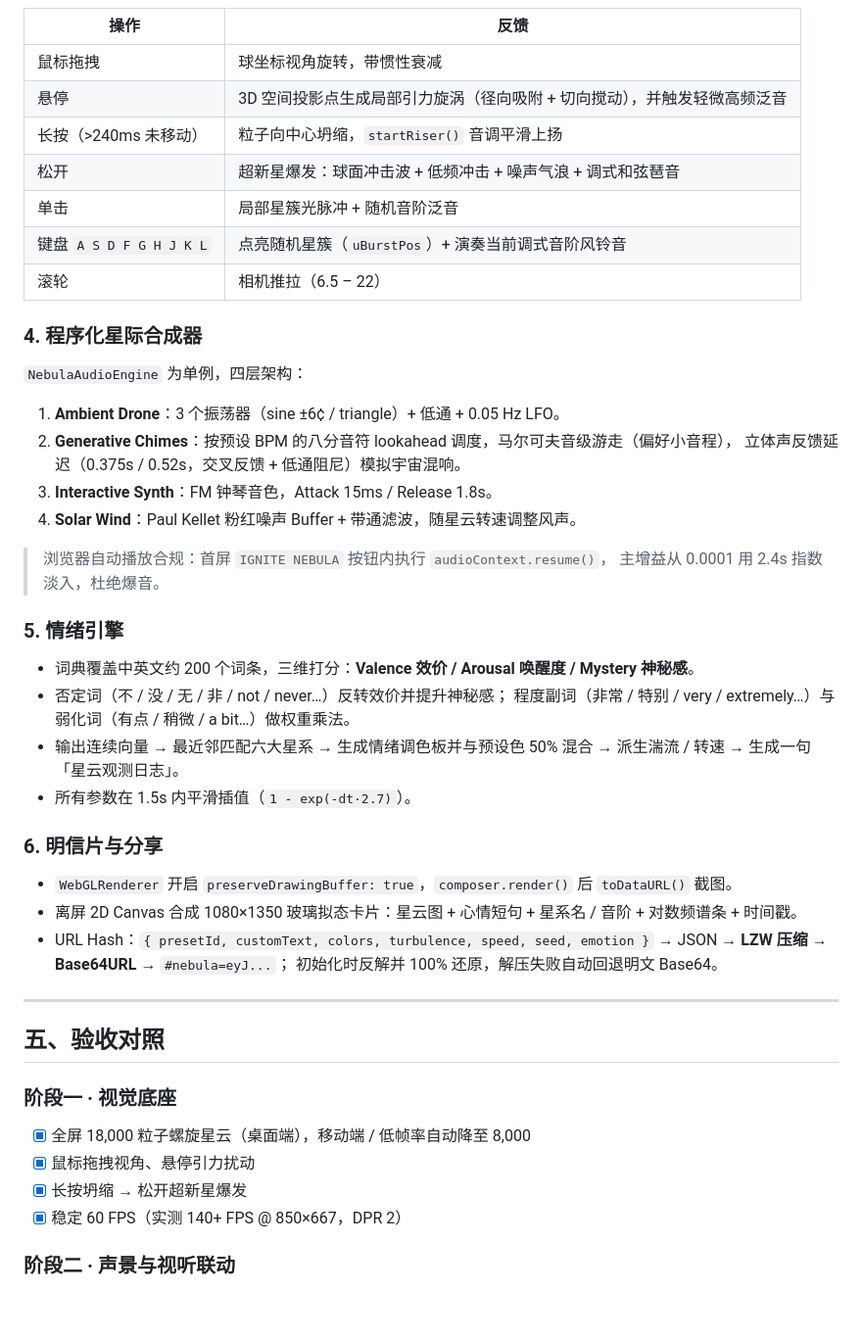
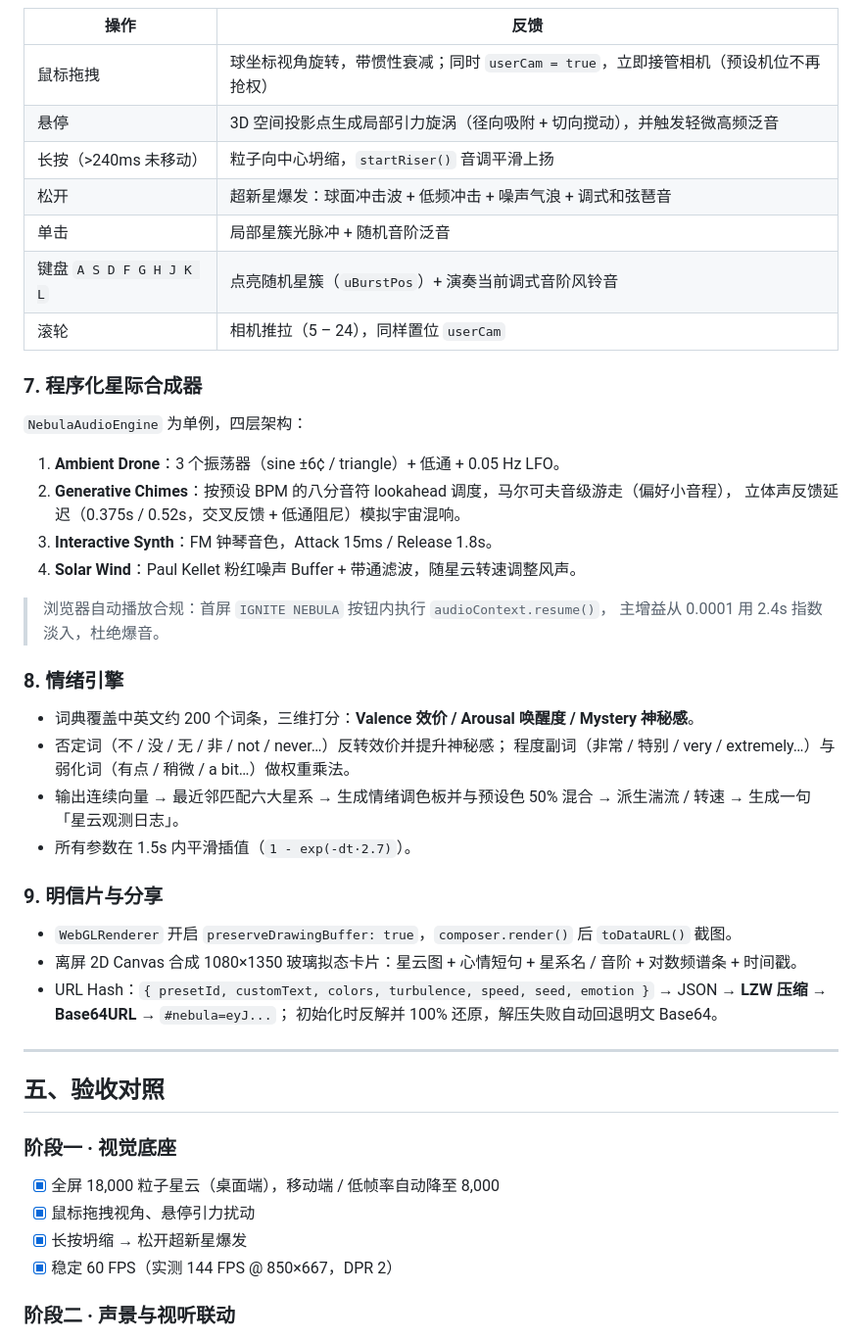
Before and after one commit to endenehugo/fronted, a Markdown page: nebula-soundscape-lab/README.md, the part around one of its changes. Shown at 98% size. GitHub-like rendering; blank space fills up the shorter version.

```diff
--- a/nebula-soundscape-lab/README.md
+++ b/nebula-soundscape-lab/README.md
@@ -87,15 +125,15 @@ src/
 
 | 操作 | 反馈 |
 | --- | --- |
-| 鼠标拖拽 | 球坐标视角旋转，带惯性衰减 |
+| 鼠标拖拽 | 球坐标视角旋转，带惯性衰减；同时 `userCam = true`，立即接管相机（预设机位不再抢权） |
 | 悬停 | 3D 空间投影点生成局部引力旋涡（径向吸附 + 切向搅动），并触发轻微高频泛音 |
 | 长按（>240ms 未移动） | 粒子向中心坍缩，`startRiser()` 音调平滑上扬 |
 | 松开 | 超新星爆发：球面冲击波 + 低频冲击 + 噪声气浪 + 调式和弦琶音 |
 | 单击 | 局部星簇光脉冲 + 随机音阶泛音 |
 | 键盘 `A S D F G H J K L` | 点亮随机星簇（`uBurstPos`）+ 演奏当前调式音阶风铃音 |
-| 滚轮 | 相机推拉（6.5 – 22） |
+| 滚轮 | 相机推拉（5 – 24），同样置位 `userCam` |
 
-### 4. 程序化星际合成器
+### 7. 程序化星际合成器
 
 `NebulaAudioEngine` 为单例，四层架构：
 
@@ -108,7 +146,7 @@ src/
 > 浏览器自动播放合规：首屏 `IGNITE NEBULA` 按钮内执行 `audioContext.resume()`，
 > 主增益从 0.0001 用 2.4s 指数淡入，杜绝爆音。
 
-### 5. 情绪引擎
+### 8. 情绪引擎
 
 - 词典覆盖中英文约 200 个词条，三维打分：**Valence 效价 / Arousal 唤醒度 / Mystery 神秘感**。
 - 否定词（不 / 没 / 无 / 非 / not / never…）反转效价并提升神秘感；
@@ -117,7 +155,7 @@ src/
   派生湍流 / 转速 → 生成一句「星云观测日志」。
 - 所有参数在 1.5s 内平滑插值（`1 - exp(-dt·2.7)`）。
 
-### 6. 明信片与分享
+### 9. 明信片与分享
 
 - `WebGLRenderer` 开启 `preserveDrawingBuffer: true`，`composer.render()` 后 `toDataURL()` 截图。
 - 离屏 2D Canvas 合成 1080×1350 玻璃拟态卡片：星云图 + 心情短句 + 星系名 / 音阶 +
@@ -131,10 +169,10 @@ src/
 ## 五、验收对照
 
 ### 阶段一 · 视觉底座
-- [x] 全屏 18,000 粒子螺旋星云（桌面端），移动端 / 低帧率自动降至 8,000
+- [x] 全屏 18,000 粒子星云（桌面端），移动端 / 低帧率自动降至 8,000
 - [x] 鼠标拖拽视角、悬停引力扰动
 - [x] 长按坍缩 → 松开超新星爆发
-- [x] 稳定 60 FPS（实测 140+ FPS @ 850×667，DPR 2）
+- [x] 稳定 60 FPS（实测 144 FPS @ 850×667，DPR 2）
 
 ### 阶段二 · 声景与视听联动
 - [x] 点击唤醒后声音平滑淡入（无爆音）
```
Also changed, not shown: other parts of nebula-soundscape-lab/README.md (+71 -15 lines), nebula-soundscape-lab/preview.png, 5 other files.
